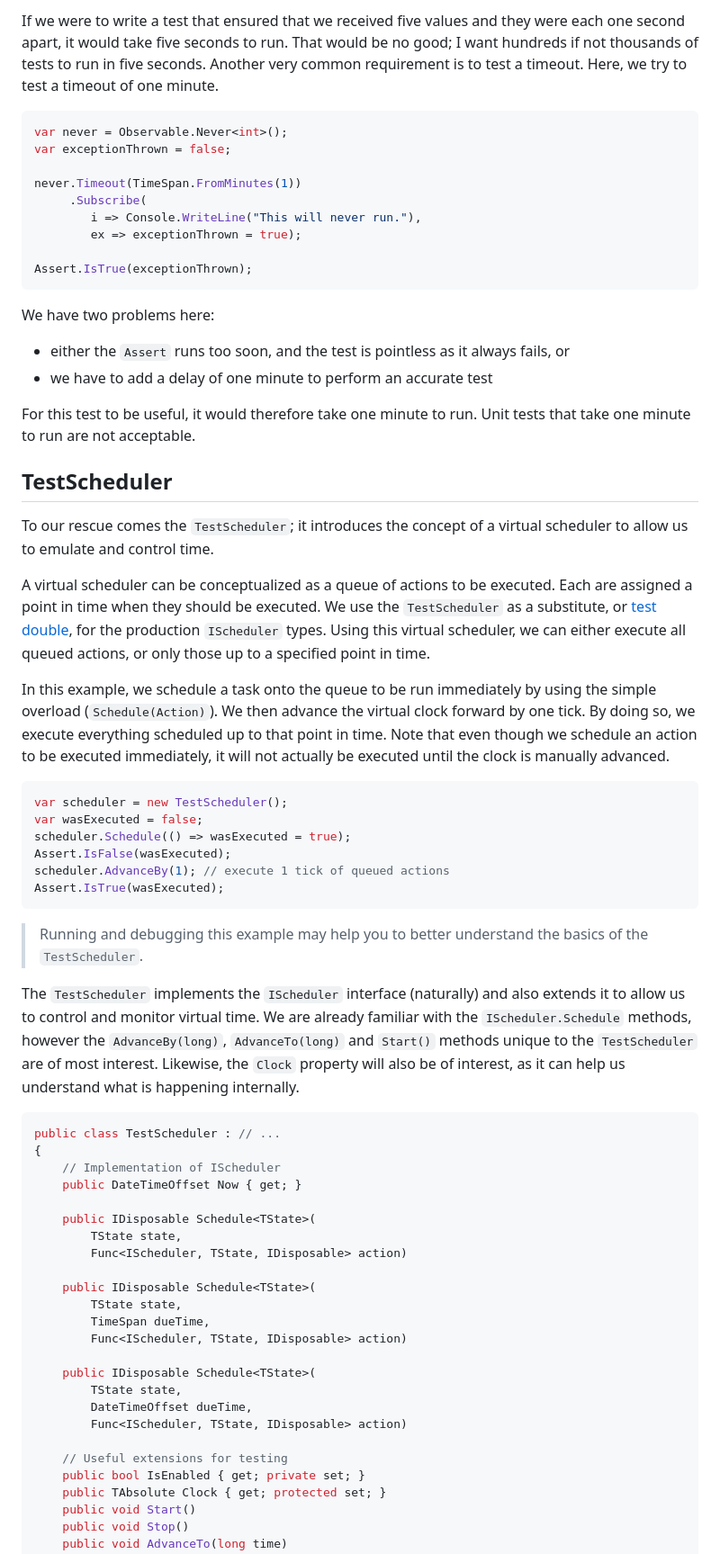
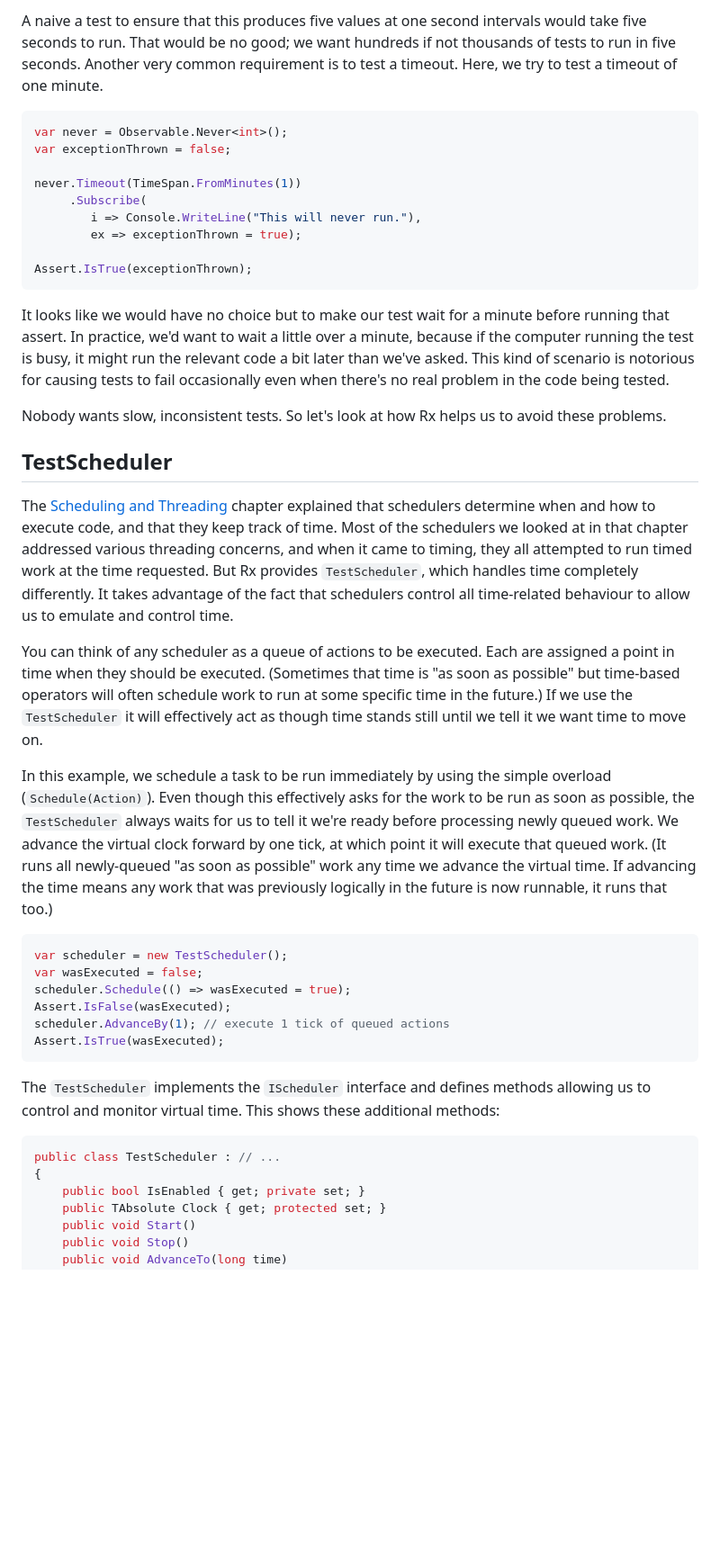
Before and after one commit to LeeCampbell/IntroToRx, a Markdown page: content/91_TestingRx.md, the part around one of its changes. Shown at 90% size. GitHub-like rendering; blank space fills up the shorter version.

````diff
--- a/content/91_TestingRx.md
+++ b/content/91_TestingRx.md
@@ -72,6 +25,6 @@ var interval = Observable.Interval(TimeSpan.FromSeconds(1))
 ```
 
-If we were to write a test that ensured that we received five values and they were each one second apart, it would take five seconds to run. That would be no good; I want hundreds if not thousands of tests to run in five seconds. Another very common requirement is to test a timeout. Here, we try to test a timeout of one minute.
+A naive a test to ensure that this produces five values at one second intervals would take five seconds to run. That would be no good; we want hundreds if not thousands of tests to run in five seconds. Another very common requirement is to test a timeout. Here, we try to test a timeout of one minute.
 
 ```csharp
 var never = Observable.Never<int>();
@@ -85,20 +38,17 @@ never.Timeout(TimeSpan.FromMinutes(1))
 Assert.IsTrue(exceptionThrown);
 ```
 
-We have two problems here:
+It looks like we would have no choice but to make our test wait for a minute before running that assert. In practice, we'd want to wait a little over a minute, because if the computer running the test is busy, it might run the relevant code a bit later than we've asked. This kind of scenario is notorious for causing tests to fail occasionally even when there's no real problem in the code being tested.
 
-- either the `Assert` runs too soon, and the test is pointless as it always fails, or
-- we have to add a delay of one minute to perform an accurate test
-
-For this test to be useful, it would therefore take one minute to run. Unit tests that take one minute to run are not acceptable.
+Nobody wants slow, inconsistent tests. So let's look at how Rx helps us to avoid these problems.
 
 ## TestScheduler
 
-To our rescue comes the `TestScheduler`; it introduces the concept of a virtual scheduler to allow us to emulate and control time.
+The [Scheduling and Threading](11_SchedulingAndThreading.md) chapter explained that schedulers determine when and how to execute code, and that they keep track of time. Most of the schedulers we looked at in that chapter addressed various threading concerns, and when it came to timing, they all attempted to run timed work at the time requested. But Rx provides `TestScheduler`, which handles time completely differently. It takes advantage of the fact that schedulers control all time-related behaviour to allow us to emulate and control time.
 
-A virtual scheduler can be conceptualized as a queue of actions to be executed. Each are assigned a point in time when they should be executed. We use the `TestScheduler` as a substitute, or [test double](http://xunitpatterns.com/Test%20Double.html), for the production `IScheduler` types. Using this virtual scheduler, we can either execute all queued actions, or only those up to a specified point in time.
+You can think of any scheduler as a queue of actions to be executed. Each are assigned a point in time when they should be executed. (Sometimes that time is "as soon as possible" but time-based operators will often schedule work to run at some specific time in the future.) If we use the `TestScheduler` it will effectively act as though time stands still until we tell it we want time to move on.
 
-In this example, we schedule a task onto the queue to be run immediately by using the simple overload (`Schedule(Action)`). We then advance the virtual clock forward by one tick. By doing so, we execute everything scheduled up to that point in time. Note that even though we schedule an action to be executed immediately, it will not actually be executed until the clock is manually advanced.
+In this example, we schedule a task to be run immediately by using the simple overload (`Schedule(Action)`). Even though this effectively asks for the work to be run as soon as possible, the `TestScheduler` always waits for us to tell it we're ready before processing newly queued work. We advance the virtual clock forward by one tick, at which point it will execute that queued work. (It runs all newly-queued "as soon as possible" work any time we advance the virtual time. If advancing the time means any work that was previously logically in the future is now runnable, it runs that too.)
 
 ```csharp
 var scheduler = new TestScheduler();
@@ -109,31 +59,11 @@ scheduler.AdvanceBy(1); // execute 1 tick of queued actions
 Assert.IsTrue(wasExecuted);
 ```
 
-> Running and debugging this example may help you to better understand the basics	of the `TestScheduler`.
-
-The `TestScheduler` implements the `IScheduler` interface (naturally) and also extends it to allow us to control and monitor virtual time. We are already familiar with the `IScheduler.Schedule` methods, however the `AdvanceBy(long)`, `AdvanceTo(long)` and `Start()` methods unique to the `TestScheduler` are of most interest. Likewise, the `Clock` property will also be of interest, as it can help us understand what is happening internally.
+The `TestScheduler` implements the `IScheduler` interface and defines methods allowing us to control and monitor virtual time. This shows these additional methods:
 
 ```csharp
 public class TestScheduler : // ...
 {
-    // Implementation of IScheduler
-    public DateTimeOffset Now { get; }
-
-    public IDisposable Schedule<TState>(
-        TState state,
-        Func<IScheduler, TState, IDisposable> action)
-
-    public IDisposable Schedule<TState>(
-        TState state,
-        TimeSpan dueTime,
-        Func<IScheduler, TState, IDisposable> action)
-
-    public IDisposable Schedule<TState>(
-        TState state,
-        DateTimeOffset dueTime,
-        Func<IScheduler, TState, IDisposable> action)
-
-    // Useful extensions for testing
     public bool IsEnabled { get; private set; }
     public TAbsolute Clock { get; protected set; }
     public void Start()
````
Also changed, not shown: other parts of content/91_TestingRx.md (+13 -58 lines).
